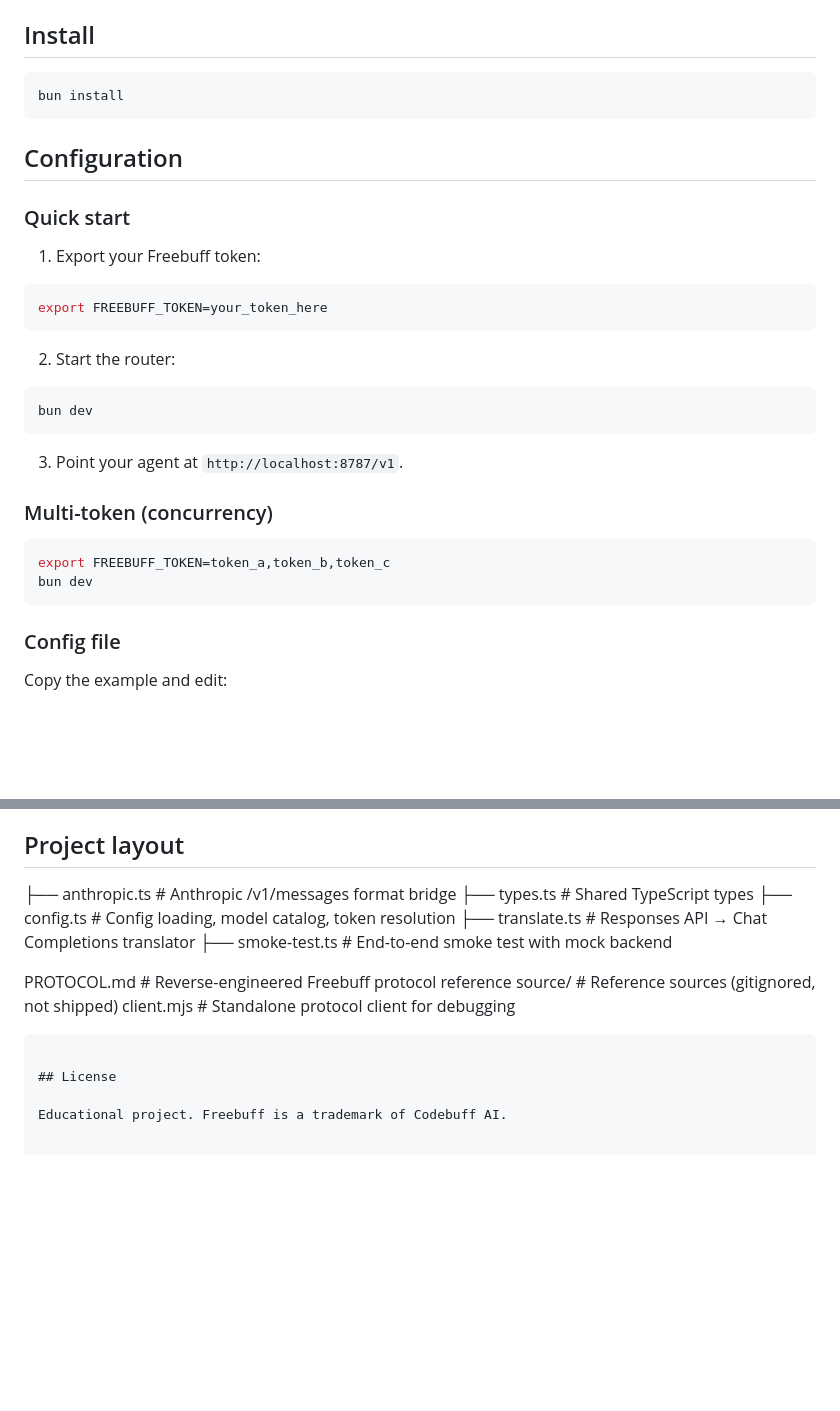
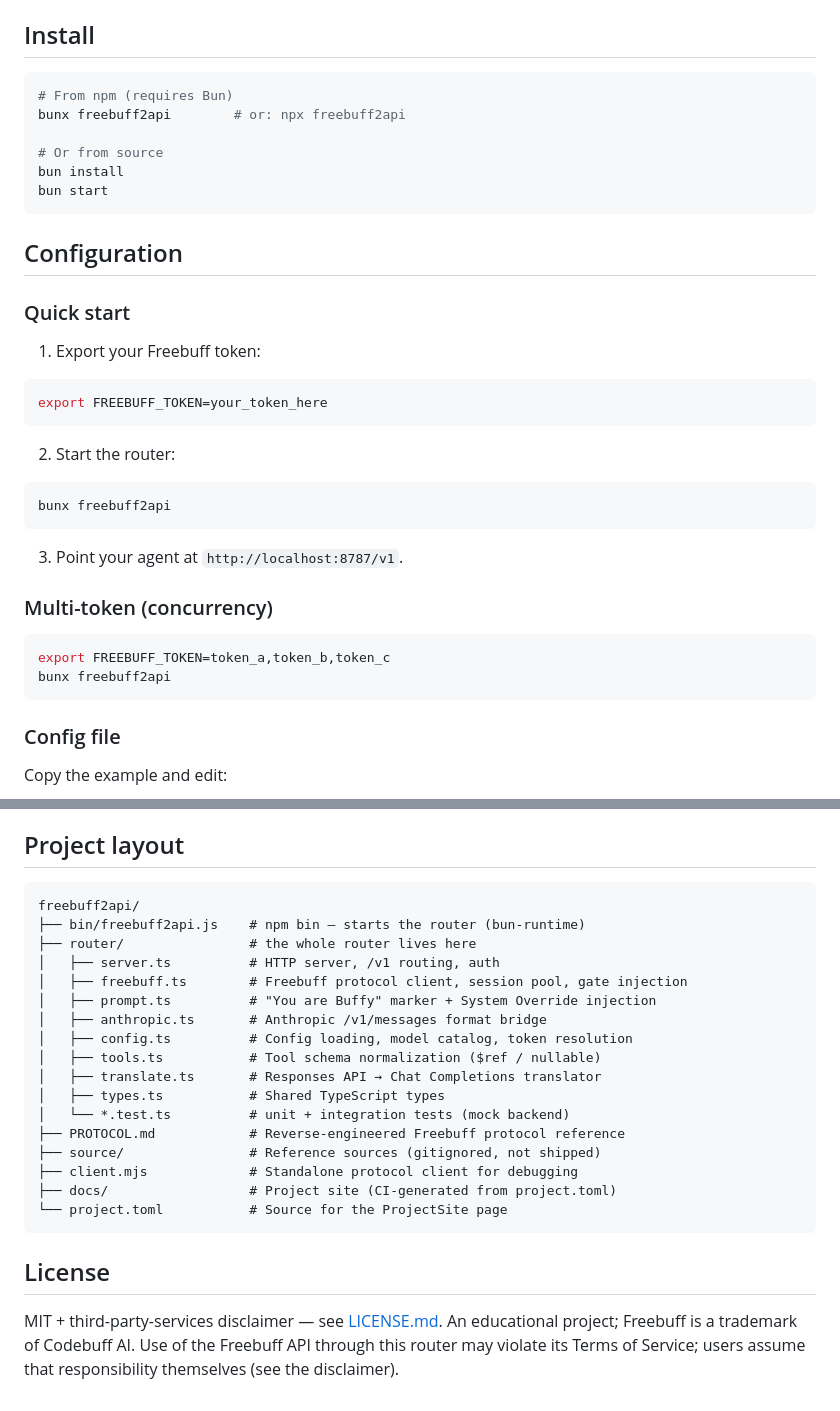
Before and after one commit to yuzu-octopus/freebuff2api, a Markdown page: README.md, 2 parts joined by grey strips. GitHub-like rendering; blank space fills up the shorter version.

Commit message:
docs: fix broken project layout + stale install/run instructions
Layout tree was missing the router/ scope and real file set. Install/quick
start now use the npm bin (bunx freebuff2api) instead of non-existent
bun dev; license section links LICENSE.md.

````diff
--- a/README.md
+++ b/README.md
@@ -47,7 +47,12 @@ an idle-slot pool so concurrent requests each get their own token.
 ## Install
 
 ```bash
+# From npm (requires Bun)
+bunx freebuff2api        # or: npx freebuff2api
+
+# Or from source
 bun install
+bun start
 ```
 
 ## Configuration
@@ -62,7 +67,7 @@ export FREEBUFF_TOKEN=your_token_here
 2. Start the router:
 
 ```bash
-bun dev
+bunx freebuff2api
 ```
 
 3. Point your agent at `http://localhost:8787/v1`.
@@ -71,7 +76,7 @@ bun dev
 
 ```bash
 export FREEBUFF_TOKEN=token_a,token_b,token_c
-bun dev
+bunx freebuff2api
 ```
 
 ### Config file
@@ -138,17 +143,29 @@ OpenAI chat format and converts streaming responses back to Anthropic SSE.
 Supports text, image, tool_use, tool_result, and thinking content blocks.
 ## Project layout
 
-├── anthropic.ts       # Anthropic /v1/messages format bridge
-├── types.ts           # Shared TypeScript types
-├── config.ts          # Config loading, model catalog, token resolution
-├── translate.ts       # Responses API → Chat Completions translator
-├── smoke-test.ts      # End-to-end smoke test with mock backend
-
-PROTOCOL.md            # Reverse-engineered Freebuff protocol reference
-source/                # Reference sources (gitignored, not shipped)
-client.mjs             # Standalone protocol client for debugging
+```
+freebuff2api/
+├── bin/freebuff2api.js    # npm bin — starts the router (bun-runtime)
+├── router/                # the whole router lives here
+│   ├── server.ts          # HTTP server, /v1 routing, auth
+│   ├── freebuff.ts        # Freebuff protocol client, session pool, gate injection
+│   ├── prompt.ts          # "You are Buffy" marker + System Override injection
+│   ├── anthropic.ts       # Anthropic /v1/messages format bridge
+│   ├── config.ts          # Config loading, model catalog, token resolution
+│   ├── tools.ts           # Tool schema normalization ($ref / nullable)
+│   ├── translate.ts       # Responses API → Chat Completions translator
+│   ├── types.ts           # Shared TypeScript types
+│   └── *.test.ts          # unit + integration tests (mock backend)
+├── PROTOCOL.md            # Reverse-engineered Freebuff protocol reference
+├── source/                # Reference sources (gitignored, not shipped)
+├── client.mjs             # Standalone protocol client for debugging
+├── docs/                  # Project site (CI-generated from project.toml)
+└── project.toml           # Source for the ProjectSite page
 ```
 
 ## License
 
-Educational project. Freebuff is a trademark of Codebuff AI.
+MIT + third-party-services disclaimer — see [LICENSE.md](LICENSE.md). An
+educational project; Freebuff is a trademark of Codebuff AI. Use of the
+Freebuff API through this router may violate its Terms of Service; users
+assume that responsibility themselves (see the disclaimer).
````
